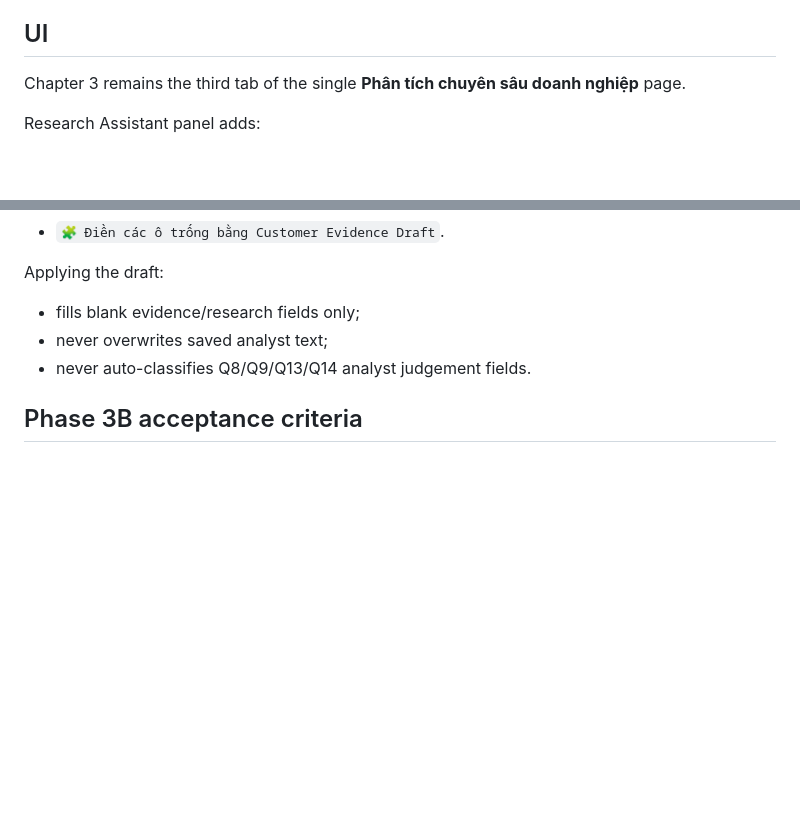
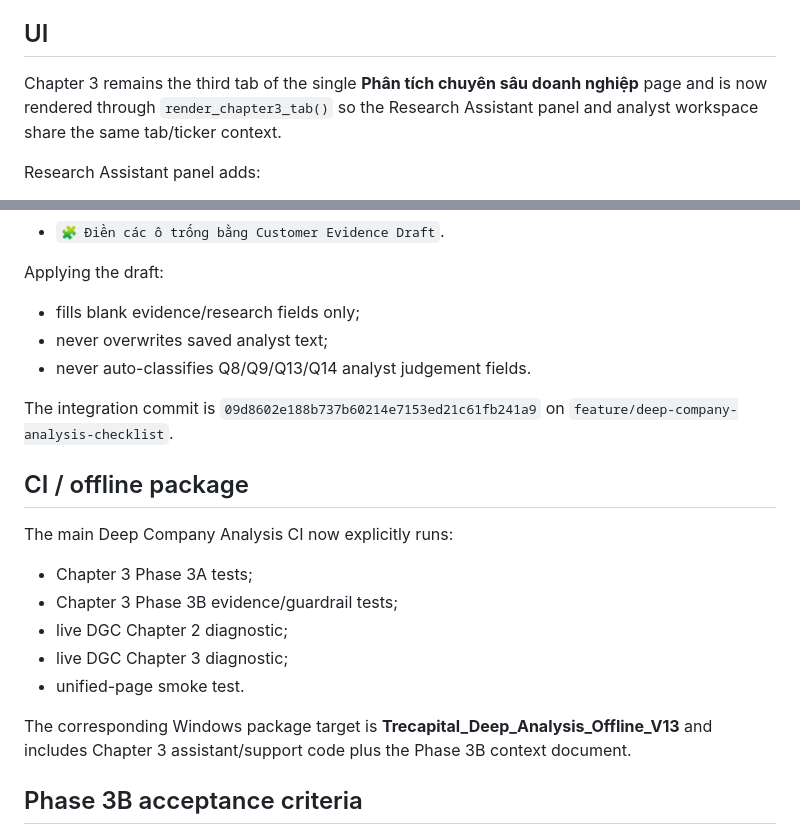
Before and after one commit to luisnghia/trecapital-app-stock-analysis, a Markdown page: docs/CHAPTER3_PHASE3B_CUSTOMER_EVIDENCE_BRIDGE.md, 2 parts joined by grey strips. GitHub-like rendering; blank space fills up the shorter version.

Commit message:
docs(deep-analysis): record Chapter 3 Phase 3B unified-tab integration

```diff
--- a/docs/CHAPTER3_PHASE3B_CUSTOMER_EVIDENCE_BRIDGE.md
+++ b/docs/CHAPTER3_PHASE3B_CUSTOMER_EVIDENCE_BRIDGE.md
@@ -147,7 +147,7 @@ This keeps the final Chapter 3 evidence bundle reloadable for offline review. Se
 
 ## UI
 
-Chapter 3 remains the third tab of the single **Phân tích chuyên sâu doanh nghiệp** page.
+Chapter 3 remains the third tab of the single **Phân tích chuyên sâu doanh nghiệp** page and is now rendered through `render_chapter3_tab()` so the Research Assistant panel and analyst workspace share the same tab/ticker context.
 
 Research Assistant panel adds:
 
@@ -163,6 +163,20 @@ Applying the draft:
 - never overwrites saved analyst text;
 - never auto-classifies Q8/Q9/Q13/Q14 analyst judgement fields.
 
+The integration commit is `09d8602e188b737b60214e7153ed21c61fb241a9` on `feature/deep-company-analysis-checklist`.
+
+## CI / offline package
+
+The main Deep Company Analysis CI now explicitly runs:
+
+- Chapter 3 Phase 3A tests;
+- Chapter 3 Phase 3B evidence/guardrail tests;
+- live DGC Chapter 2 diagnostic;
+- live DGC Chapter 3 diagnostic;
+- unified-page smoke test.
+
+The corresponding Windows package target is **Trecapital_Deep_Analysis_Offline_V13** and includes Chapter 3 assistant/support code plus the Phase 3B context document.
+
 ## Phase 3B acceptance criteria
 
 - source questions Q7–Q14 remain intact;
```
